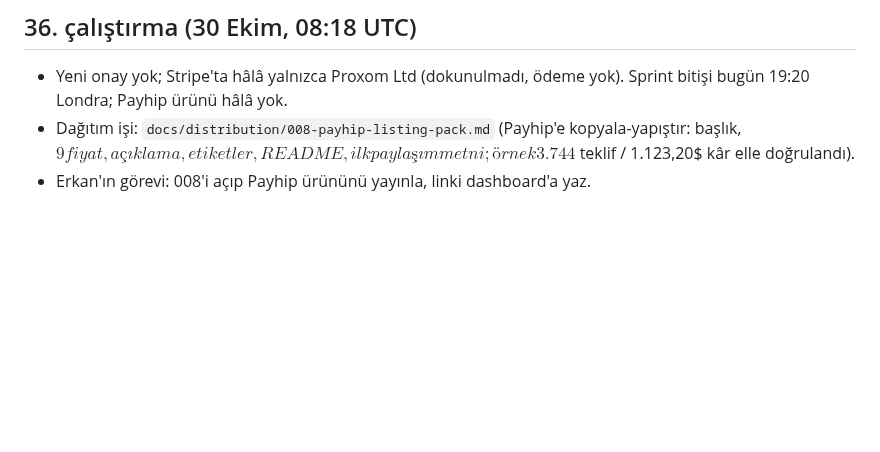
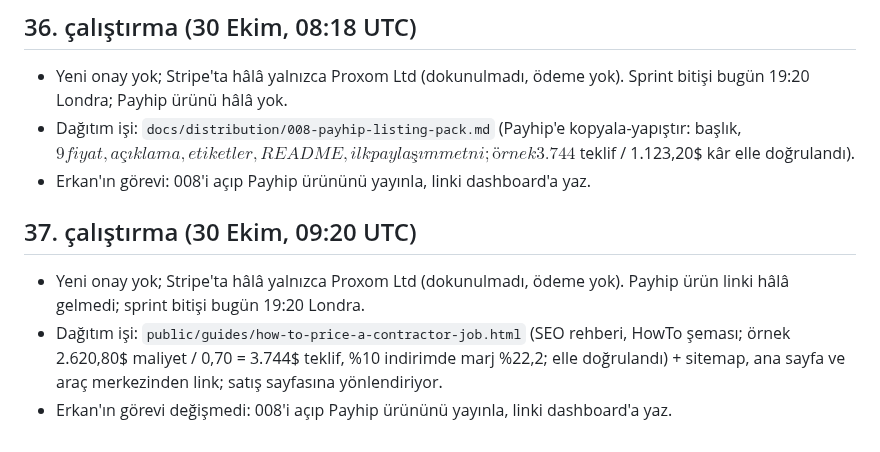
Before and after one commit to Proxom/cleverloop-digital, a Markdown page: docs/STATUS.md, the part around the change. GitHub-like rendering; blank space fills up the shorter version.

Commit message:
Status: run 37
Co-Authored-By: Claude Opus 5.5 <noreply@anthropic.com>
Claude-Session: https://claude.ai/code/session_01Xkz1HWukFPVethANBq7zHU

```diff
--- a/docs/STATUS.md
+++ b/docs/STATUS.md
@@ -154,3 +154,8 @@ Kırmızı takım incelemesi; Semrush ile anahtar kelime doğrulama; ilk şablon
 - Yeni onay yok; Stripe'ta hâlâ yalnızca Proxom Ltd (dokunulmadı, ödeme yok). Sprint bitişi bugün 19:20 Londra; Payhip ürünü hâlâ yok.
 - Dağıtım işi: `docs/distribution/008-payhip-listing-pack.md` (Payhip'e kopyala-yapıştır: başlık, $9 fiyat, açıklama, etiketler, README, ilk paylaşım metni; örnek 3.744$ teklif / 1.123,20$ kâr elle doğrulandı).
 - Erkan'ın görevi: 008'i açıp Payhip ürününü yayınla, linki dashboard'a yaz.
+
+## 37. çalıştırma (30 Ekim, 09:20 UTC)
+- Yeni onay yok; Stripe'ta hâlâ yalnızca Proxom Ltd (dokunulmadı, ödeme yok). Payhip ürün linki hâlâ gelmedi; sprint bitişi bugün 19:20 Londra.
+- Dağıtım işi: `public/guides/how-to-price-a-contractor-job.html` (SEO rehberi, HowTo şeması; örnek 2.620,80$ maliyet / 0,70 = 3.744$ teklif, %10 indirimde marj %22,2; elle doğrulandı) + sitemap, ana sayfa ve araç merkezinden link; satış sayfasına yönlendiriyor.
+- Erkan'ın görevi değişmedi: 008'i açıp Payhip ürününü yayınla, linki dashboard'a yaz.
```
